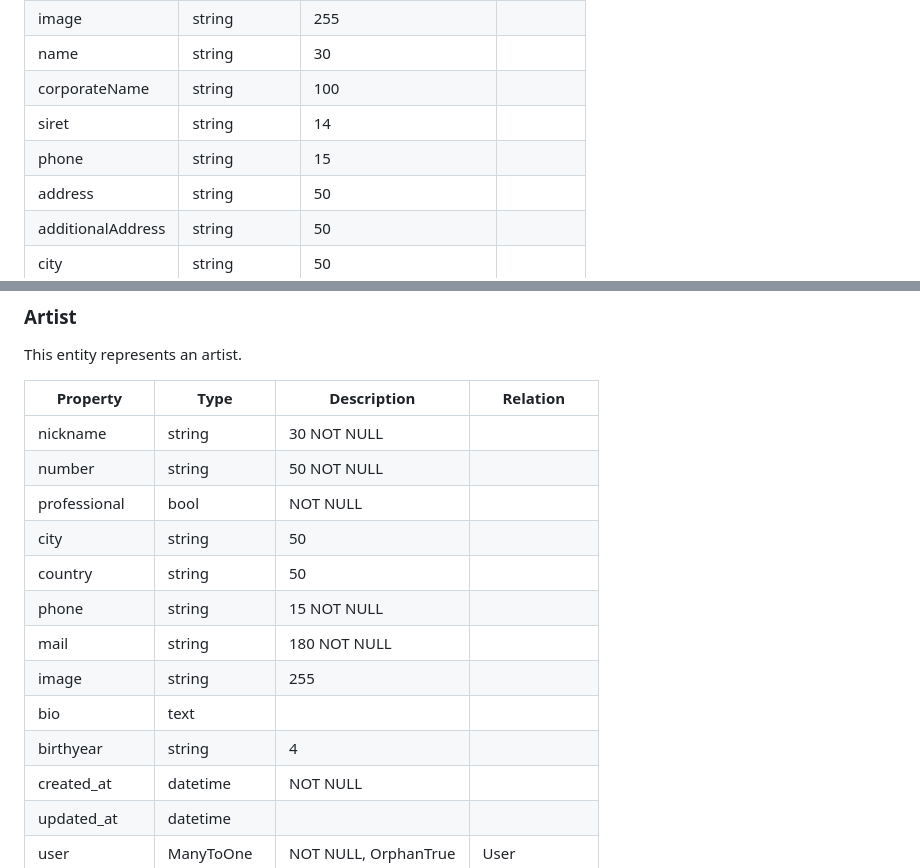
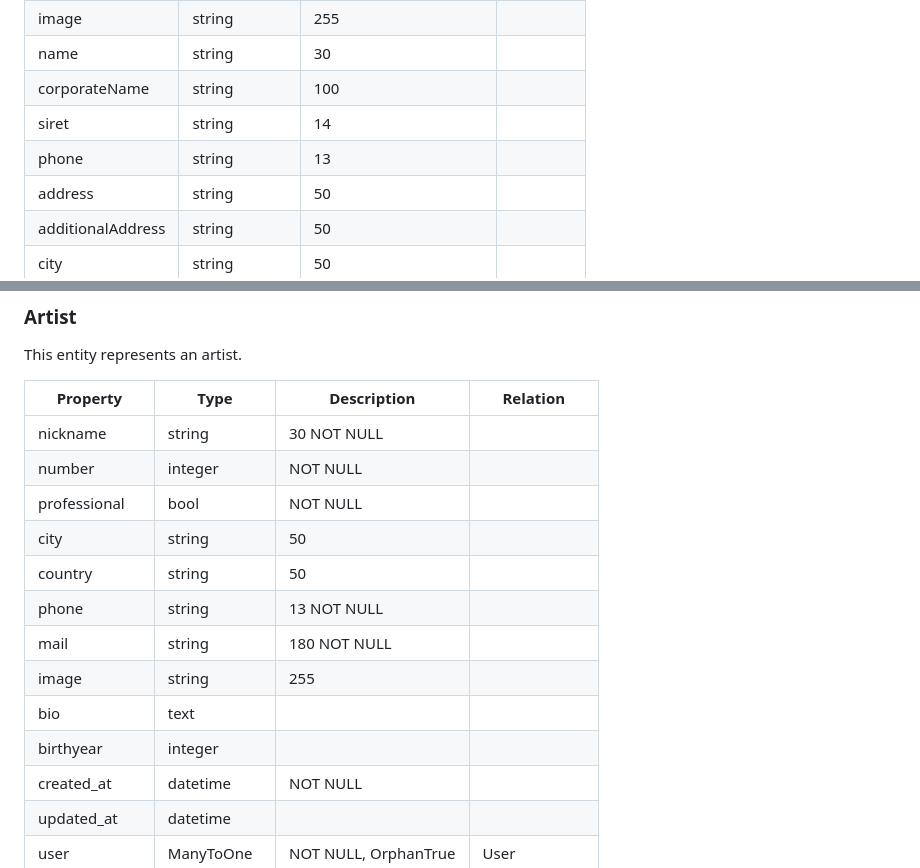
Before and after one commit to Herold7/Coryph-e, a Markdown page: README.md, 2 parts joined by grey strips. Drawn GitHub-style.

Commit message:
Mise à jour suite aux modifications de typage des entités

```diff
--- a/README.md
+++ b/README.md
@@ -46,7 +46,7 @@ This entity represents a user of the platform. The user can be an artist's manag
 | name              | string     | 30                   |          |
 | corporateName     | string     | 100                  |          |
 | siret             | string     | 14                   |          |
-| phone             | string     | 15                   |          |
+| phone             | string     | 13                   |          |
 | address           | string     | 50                   |          |
 | additionalAddress | string     | 50                   |          |
 | city              | string     | 50                   |          |
@@ -68,15 +68,15 @@ This entity represents an artist.
 | Property      | Type       | Description          | Relation      |
 |---------------|------------|----------------------|---------------|
 | nickname      | string     | 30 NOT NULL          |               |
-| number        | string     | 50 NOT NULL          |               |
+| number        | integer    | NOT NULL             |               |
 | professional  | bool       | NOT NULL             |               |
 | city          | string     | 50                   |               |
 | country       | string     | 50                   |               |
-| phone         | string     | 15 NOT NULL          |               |
+| phone         | string     | 13 NOT NULL          |               |
 | mail          | string     | 180 NOT NULL         |               |
 | image         | string     | 255                  |               |
 | bio           | text       |                      |               |
-| birthyear     | string     | 4                    |               |
+| birthyear     | integer    |                      |               |
 | created_at    | datetime   | NOT NULL             |               |
 | updated_at    | datetime   |                      |               |
 | user          | ManyToOne  | NOT NULL, OrphanTrue | User          |
```
